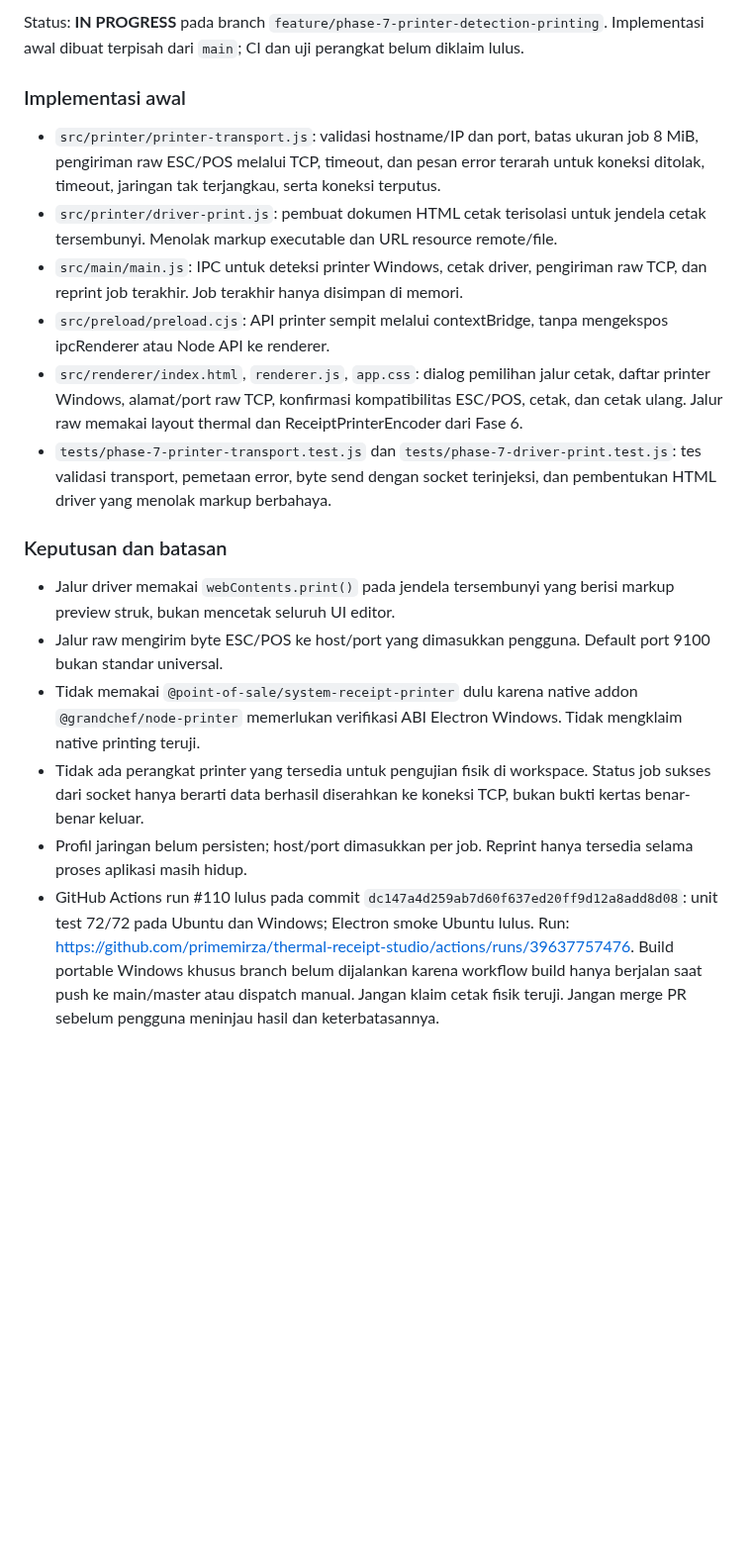
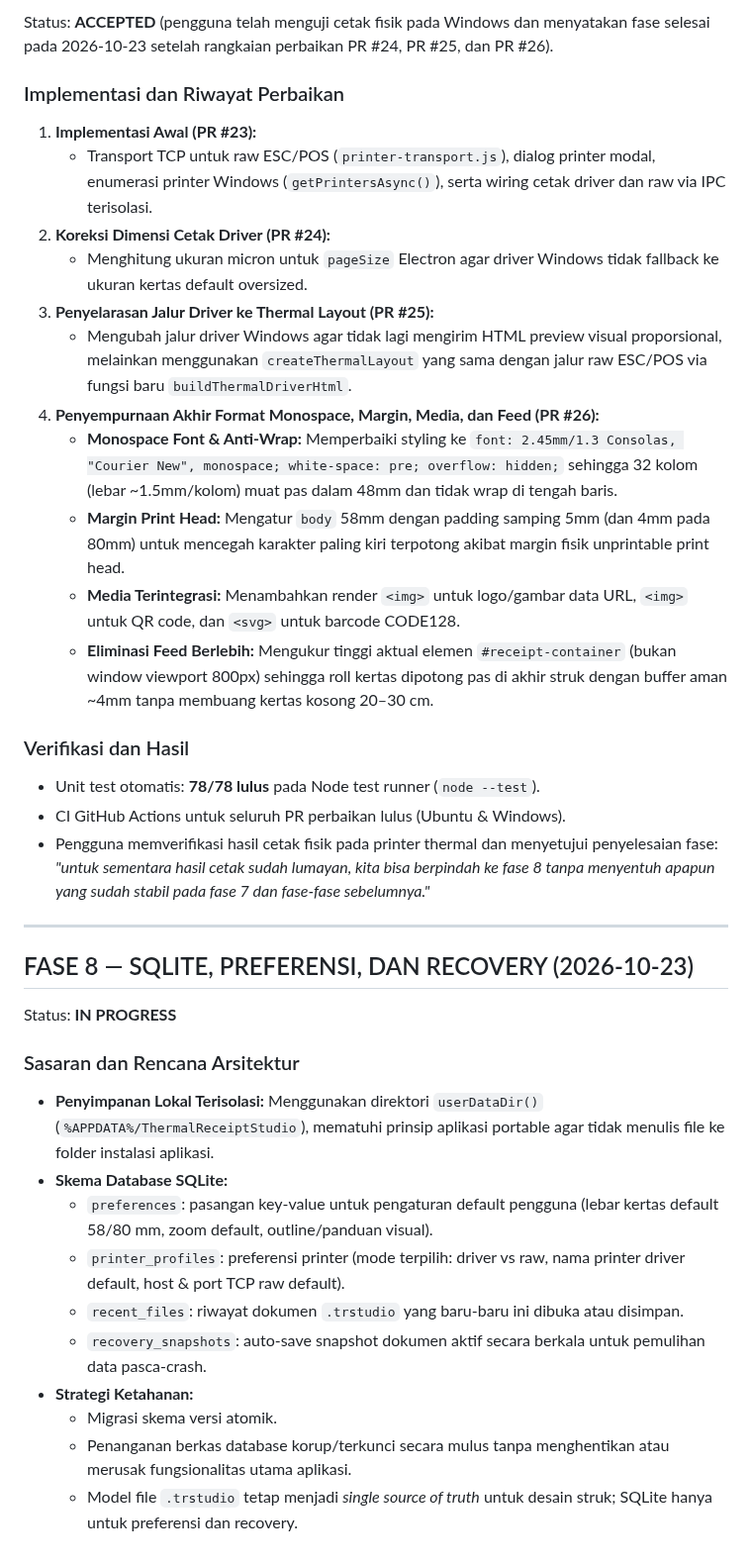
Before and after one commit to primemirza/thermal-receipt-studio, a Markdown page: PROGRESS.md, the part around one of its changes. Shown at 99% size. Drawn GitHub-style; blank space fills up the shorter version.

```diff
--- a/PROGRESS.md
+++ b/PROGRESS.md
@@ -348,18 +348,38 @@ Status: **TESTED** pada branch `feature/phase-6-thermal-layout-encoder`; belum d
 
-Status: **IN PROGRESS** pada branch `feature/phase-7-printer-detection-printing`. Implementasi awal dibuat terpisah dari `main`; CI dan uji perangkat belum diklaim lulus.
+Status: **ACCEPTED** (pengguna telah menguji cetak fisik pada Windows dan menyatakan fase selesai pada 2026-10-23 setelah rangkaian perbaikan PR #24, PR #25, dan PR #26).
 
-### Implementasi awal
-- `src/printer/printer-transport.js`: validasi hostname/IP dan port, batas ukuran job 8 MiB, pengiriman raw ESC/POS melalui TCP, timeout, dan pesan error terarah untuk koneksi ditolak, timeout, jaringan tak terjangkau, serta koneksi terputus.
-- `src/printer/driver-print.js`: pembuat dokumen HTML cetak terisolasi untuk jendela cetak tersembunyi. Menolak markup executable dan URL resource remote/file.
-- `src/main/main.js`: IPC untuk deteksi printer Windows, cetak driver, pengiriman raw TCP, dan reprint job terakhir. Job terakhir hanya disimpan di memori.
-- `src/preload/preload.cjs`: API printer sempit melalui contextBridge, tanpa mengekspos ipcRenderer atau Node API ke renderer.
-- `src/renderer/index.html`, `renderer.js`, `app.css`: dialog pemilihan jalur cetak, daftar printer Windows, alamat/port raw TCP, konfirmasi kompatibilitas ESC/POS, cetak, dan cetak ulang. Jalur raw memakai layout thermal dan ReceiptPrinterEncoder dari Fase 6.
-- `tests/phase-7-printer-transport.test.js` dan `tests/phase-7-driver-print.test.js`: tes validasi transport, pemetaan error, byte send dengan socket terinjeksi, dan pembentukan HTML driver yang menolak markup berbahaya.
+### Implementasi dan Riwayat Perbaikan
+1. **Implementasi Awal (PR #23):**
+   - Transport TCP untuk raw ESC/POS (`printer-transport.js`), dialog printer modal, enumerasi printer Windows (`getPrintersAsync()`), serta wiring cetak driver dan raw via IPC terisolasi.
+2. **Koreksi Dimensi Cetak Driver (PR #24):**
+   - Menghitung ukuran micron untuk `pageSize` Electron agar driver Windows tidak fallback ke ukuran kertas default oversized.
+3. **Penyelarasan Jalur Driver ke Thermal Layout (PR #25):**
+   - Mengubah jalur driver Windows agar tidak lagi mengirim HTML preview visual proporsional, melainkan menggunakan `createThermalLayout` yang sama dengan jalur raw ESC/POS via fungsi baru `buildThermalDriverHtml`.
+4. **Penyempurnaan Akhir Format Monospace, Margin, Media, dan Feed (PR #26):**
+   - **Monospace Font & Anti-Wrap:** Memperbaiki styling ke `font: 2.45mm/1.3 Consolas, "Courier New", monospace; white-space: pre; overflow: hidden;` sehingga 32 kolom (lebar ~1.5mm/kolom) muat pas dalam 48mm dan tidak wrap di tengah baris.
+   - **Margin Print Head:** Mengatur `body` 58mm dengan padding samping 5mm (dan 4mm pada 80mm) untuk mencegah karakter paling kiri terpotong akibat margin fisik unprintable print head.
+   - **Media Terintegrasi:** Menambahkan render `<img>` untuk logo/gambar data URL, `<img>` untuk QR code, dan `<svg>` untuk barcode CODE128.
+   - **Eliminasi Feed Berlebih:** Mengukur tinggi aktual elemen `#receipt-container` (bukan window viewport 800px) sehingga roll kertas dipotong pas di akhir struk dengan buffer aman ~4mm tanpa membuang kertas kosong 20–30 cm.
 
-### Keputusan dan batasan
-- Jalur driver memakai `webContents.print()` pada jendela tersembunyi yang berisi markup preview struk, bukan mencetak seluruh UI editor.
-- Jalur raw mengirim byte ESC/POS ke host/port yang dimasukkan pengguna. Default port 9100 bukan standar universal.
-- Tidak memakai `@point-of-sale/system-receipt-printer` dulu karena native addon `@grandchef/node-printer` memerlukan verifikasi ABI Electron Windows. Tidak mengklaim native printing teruji.
-- Tidak ada perangkat printer yang tersedia untuk pengujian fisik di workspace. Status job sukses dari socket hanya berarti data berhasil diserahkan ke koneksi TCP, bukan bukti kertas benar-benar keluar.
-- Profil jaringan belum persisten; host/port dimasukkan per job. Reprint hanya tersedia selama proses aplikasi masih hidup.
-- GitHub Actions run #110 lulus pada commit `dc147a4d259ab7d60f637ed20ff9d12a8add8d08`: unit test 72/72 pada Ubuntu dan Windows; Electron smoke Ubuntu lulus. Run: https://github.com/primemirza/thermal-receipt-studio/actions/runs/39637757476. Build portable Windows khusus branch belum dijalankan karena workflow build hanya berjalan saat push ke main/master atau dispatch manual. Jangan klaim cetak fisik teruji. Jangan merge PR sebelum pengguna meninjau hasil dan keterbatasannya.
+### Verifikasi dan Hasil
+- Unit test otomatis: **78/78 lulus** pada Node test runner (`node --test`).
+- CI GitHub Actions untuk seluruh PR perbaikan lulus (Ubuntu & Windows).
+- Pengguna memverifikasi hasil cetak fisik pada printer thermal dan menyetujui penyelesaian fase: *"untuk sementara hasil cetak sudah lumayan, kita bisa berpindah ke fase 8 tanpa menyentuh apapun yang sudah stabil pada fase 7 dan fase-fase sebelumnya."*
+
+---
+
+## FASE 8 — SQLITE, PREFERENSI, DAN RECOVERY (2026-10-23)
+
+Status: **IN PROGRESS**
+
+### Sasaran dan Rencana Arsitektur
+- **Penyimpanan Lokal Terisolasi:** Menggunakan direktori `userDataDir()` (`%APPDATA%/ThermalReceiptStudio`), mematuhi prinsip aplikasi portable agar tidak menulis file ke folder instalasi aplikasi.
+- **Skema Database SQLite:**
+  - `preferences`: pasangan key-value untuk pengaturan default pengguna (lebar kertas default 58/80 mm, zoom default, outline/panduan visual).
+  - `printer_profiles`: preferensi printer (mode terpilih: driver vs raw, nama printer driver default, host & port TCP raw default).
+  - `recent_files`: riwayat dokumen `.trstudio` yang baru-baru ini dibuka atau disimpan.
+  - `recovery_snapshots`: auto-save snapshot dokumen aktif secara berkala untuk pemulihan data pasca-crash.
+- **Strategi Ketahanan:**
+  - Migrasi skema versi atomik.
+  - Penanganan berkas database korup/terkunci secara mulus tanpa menghentikan atau merusak fungsionalitas utama aplikasi.
+  - Model file `.trstudio` tetap menjadi *single source of truth* untuk desain struk; SQLite hanya untuk preferensi dan recovery.
```
Also changed, not shown: other parts of PROGRESS.md (+1 -1 lines), TASKLIST.md (+23 -16 lines).
